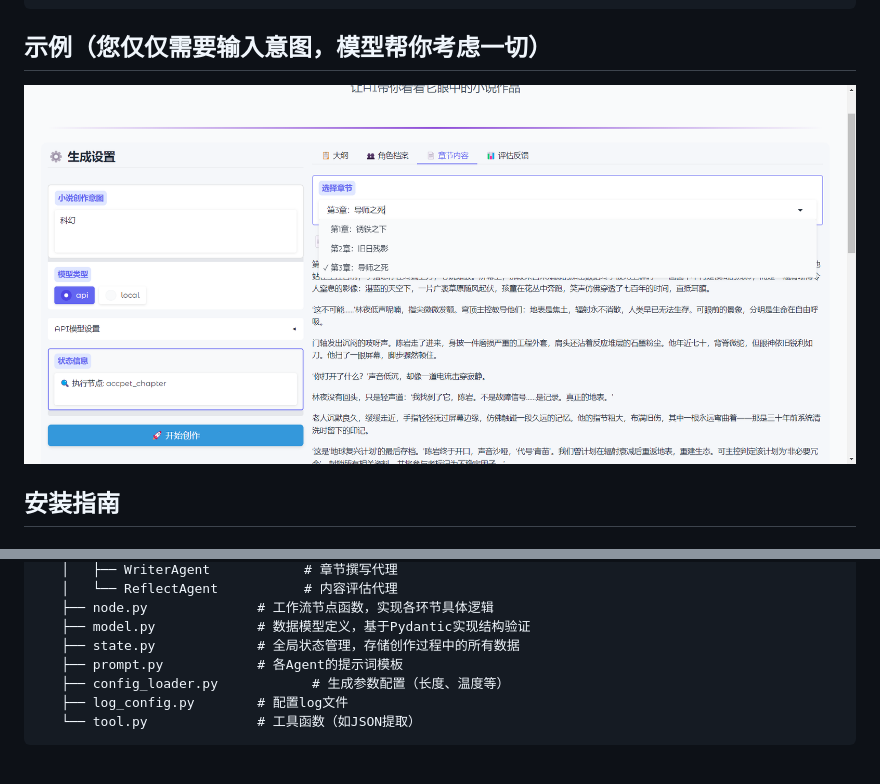
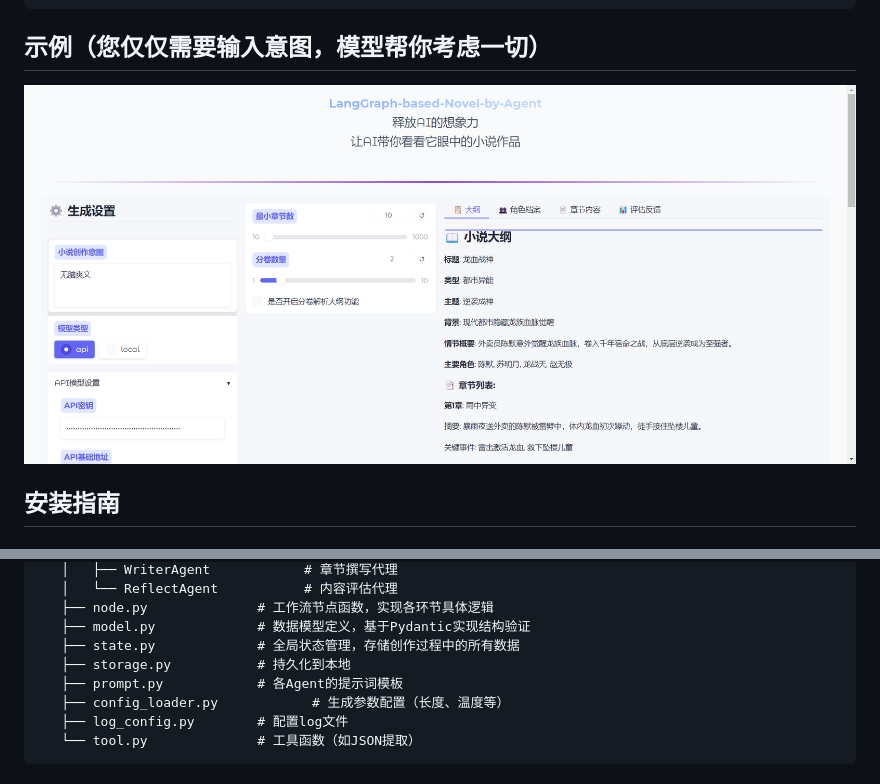
Before and after one commit to bodinggg/LangGraph-based-Novel-by-Agents, a Markdown page: README.md, 2 parts joined by grey strips. GitHub-like rendering.

````diff
--- a/README.md
+++ b/README.md
@@ -29,7 +29,7 @@
 python app_gradio.py --port 7999
 ```
 ## 示例（您仅仅需要输入意图，模型帮你考虑一切）
-![Gradio前端界面（2025-10-09更新）](assets/chapter_1.png)
+![Gradio前端界面（2025-10-09更新）](assets/outline_2.png)
 
 ## 安装指南
 
@@ -101,6 +101,7 @@ my_novel/
    ├── node.py              # 工作流节点函数，实现各环节具体逻辑
    ├── model.py             # 数据模型定义，基于Pydantic实现结构验证
    ├── state.py             # 全局状态管理，存储创作过程中的所有数据
+   ├── storage.py           # 持久化到本地
    ├── prompt.py            # 各Agent的提示词模板
    ├── config_loader.py            # 生成参数配置（长度、温度等）
    ├── log_config.py        # 配置log文件
````
